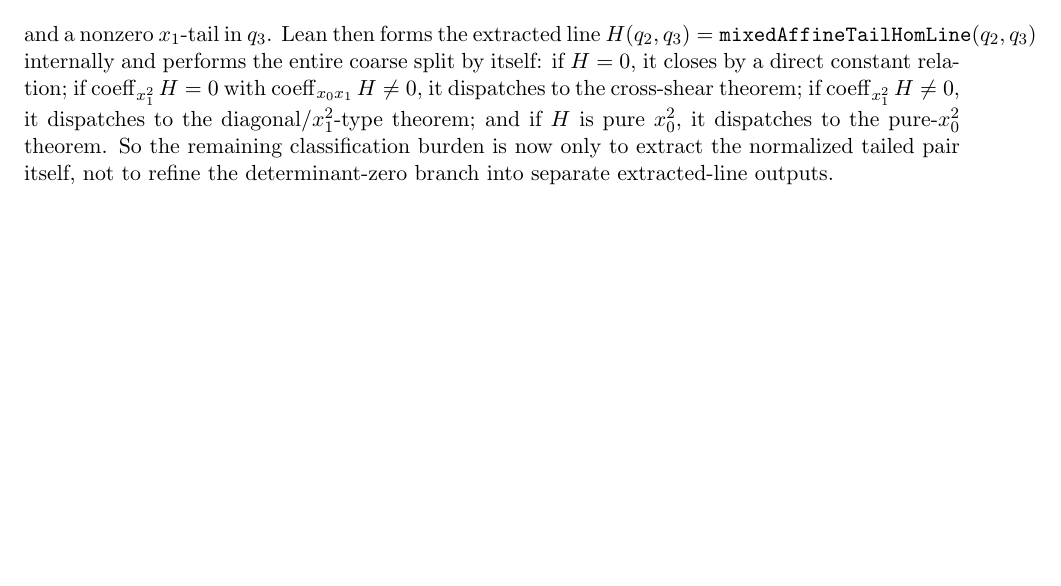
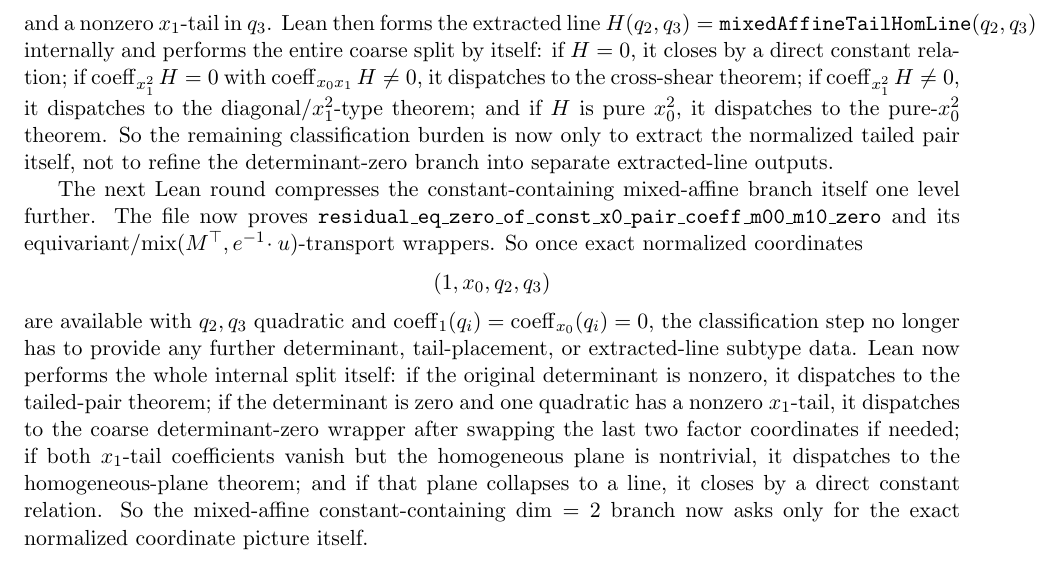
Before and after one commit to yuanchenyang/nonconvex_sos_landscape, a LaTeX document (writeup/blueprint.tex): part of page 22 of 23, cut so that both start at the same text, the shorter picture padded with empty space. Compiled offline with pdfLaTeX.

Commit message:
Add coarse exact mixed-affine pair theorem

```diff
--- a/writeup/blueprint.tex
+++ b/writeup/blueprint.tex
@@ -1637,6 +1637,28 @@
 only to extract the normalized tailed pair itself, not to refine the
 determinant-zero branch into separate extracted-line outputs.
 
+The next Lean round compresses the constant-containing mixed-affine branch
+itself one level further. The file now proves
+\texttt{residual\_eq\_zero\_of\_const\_x0\_pair\_coeff\_m00\_m10\_zero} and
+its equivariant/\(\operatorname{mix}(M^\top,e^{-1}\!\cdot u)\)-transport
+wrappers. So once exact normalized coordinates
+\[
+  (1,x_0,q_2,q_3)
+\]
+are available with \(q_2,q_3\) quadratic and
+\(\operatorname{coeff}_{1}(q_i)=\operatorname{coeff}_{x_0}(q_i)=0\), the
+classification step no longer has to provide any further determinant,
+tail-placement, or extracted-line subtype data. Lean now performs the whole
+internal split itself: if the original determinant is nonzero, it dispatches
+to the tailed-pair theorem; if the determinant is zero and one quadratic has a
+nonzero \(x_1\)-tail, it dispatches to the coarse determinant-zero wrapper
+after swapping the last two factor coordinates if needed; if both \(x_1\)-tail
+coefficients vanish but the homogeneous plane is nontrivial, it dispatches to
+the homogeneous-plane theorem; and if that plane collapses to a line, it
+closes by a direct constant relation. So the mixed-affine constant-containing
+\(\dim=2\) branch now asks only for the exact normalized coordinate picture
+itself.
+
 \section*{Pending Step}
 To finish the theorem, it remains to formalize the remaining normalization and
 classification data, especially for the constant-containing mixed-affine
```
Also changed, not shown: writeup/exploration_log.tex (+18 -0 lines), 1 other file.
